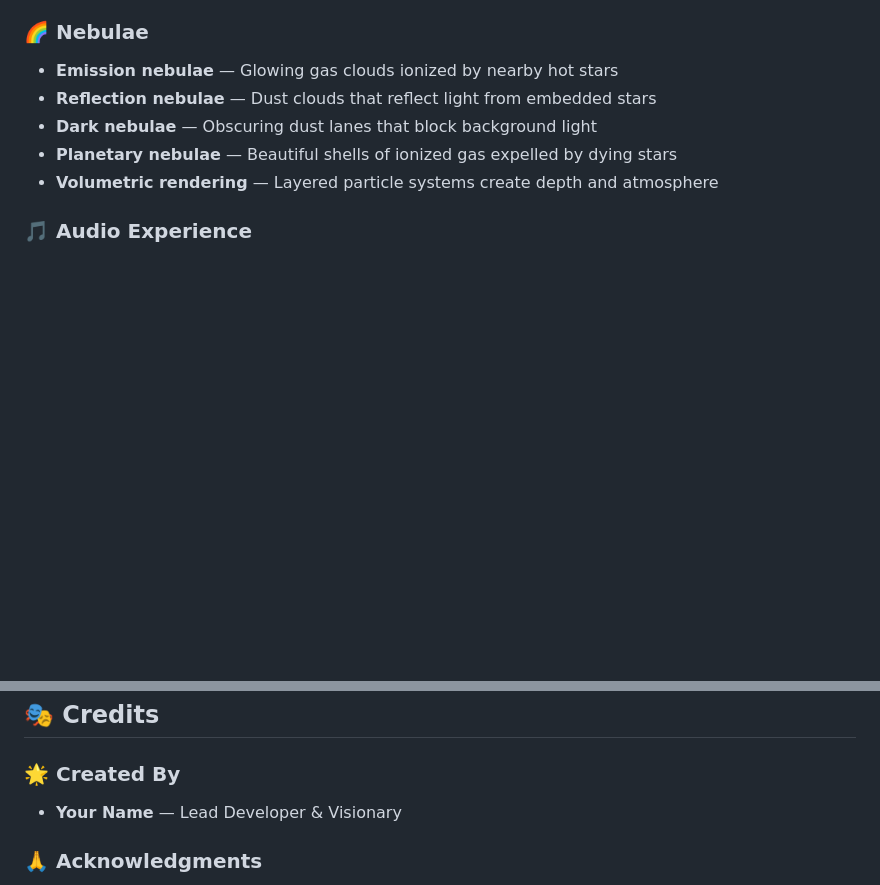
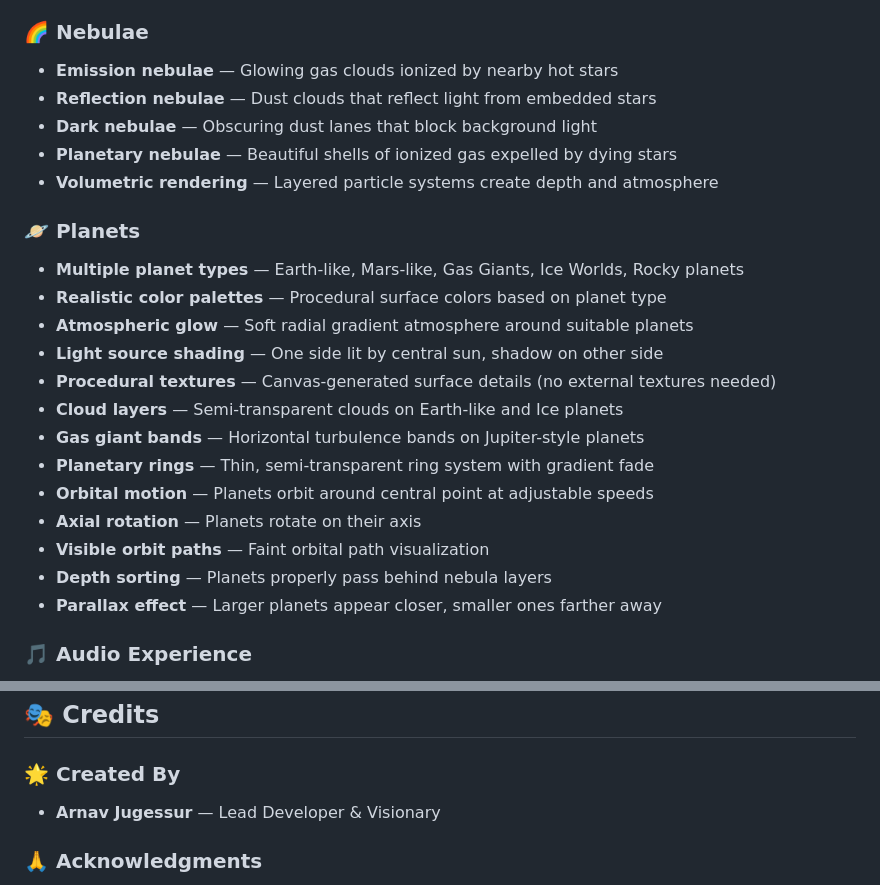
Before and after one commit to Arnsgaming8/celestial-engine, a Markdown page: README.md, 2 parts joined by grey strips. GitHub-like rendering; blank space fills up the shorter version.

Commit message:
Update README with planet features and credits

```diff
--- a/README.md
+++ b/README.md
@@ -29,6 +29,21 @@ Welcome to **The Celestial Engine** — a breathtaking procedural universe simul
 - **Dark nebulae** — Obscuring dust lanes that block background light
 - **Planetary nebulae** — Beautiful shells of ionized gas expelled by dying stars
 - **Volumetric rendering** — Layered particle systems create depth and atmosphere
+
+### 🪐 Planets
+- **Multiple planet types** — Earth-like, Mars-like, Gas Giants, Ice Worlds, Rocky planets
+- **Realistic color palettes** — Procedural surface colors based on planet type
+- **Atmospheric glow** — Soft radial gradient atmosphere around suitable planets
+- **Light source shading** — One side lit by central sun, shadow on other side
+- **Procedural textures** — Canvas-generated surface details (no external textures needed)
+- **Cloud layers** — Semi-transparent clouds on Earth-like and Ice planets
+- **Gas giant bands** — Horizontal turbulence bands on Jupiter-style planets
+- **Planetary rings** — Thin, semi-transparent ring system with gradient fade
+- **Orbital motion** — Planets orbit around central point at adjustable speeds
+- **Axial rotation** — Planets rotate on their axis
+- **Visible orbit paths** — Faint orbital path visualization
+- **Depth sorting** — Planets properly pass behind nebula layers
+- **Parallax effect** — Larger planets appear closer, smaller ones farther away
 
 ### 🎵 Audio Experience
 - **Dynamic ambient soundscape** — Evolving cosmic audio that responds to your position and speed
@@ -259,7 +274,7 @@ The built files in `dist/` can be deployed to any static hosting service:
 ## 🎭 Credits
 
 ### 🌟 Created By
-- **Your Name** — Lead Developer & Visionary
+- **Arnav Jugessur** — Lead Developer & Visionary
 
 ### 🙏 Acknowledgments
 - [Three.js Community](https://threejs.org/) — The engine that powers the cosmos
```
